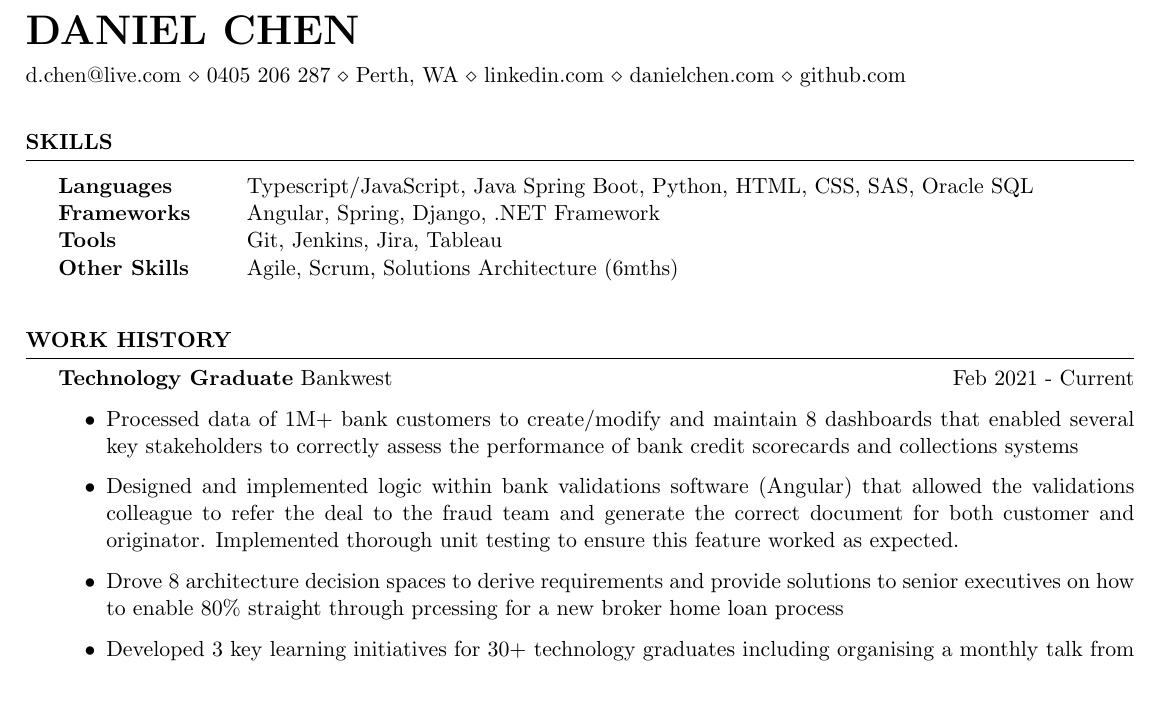
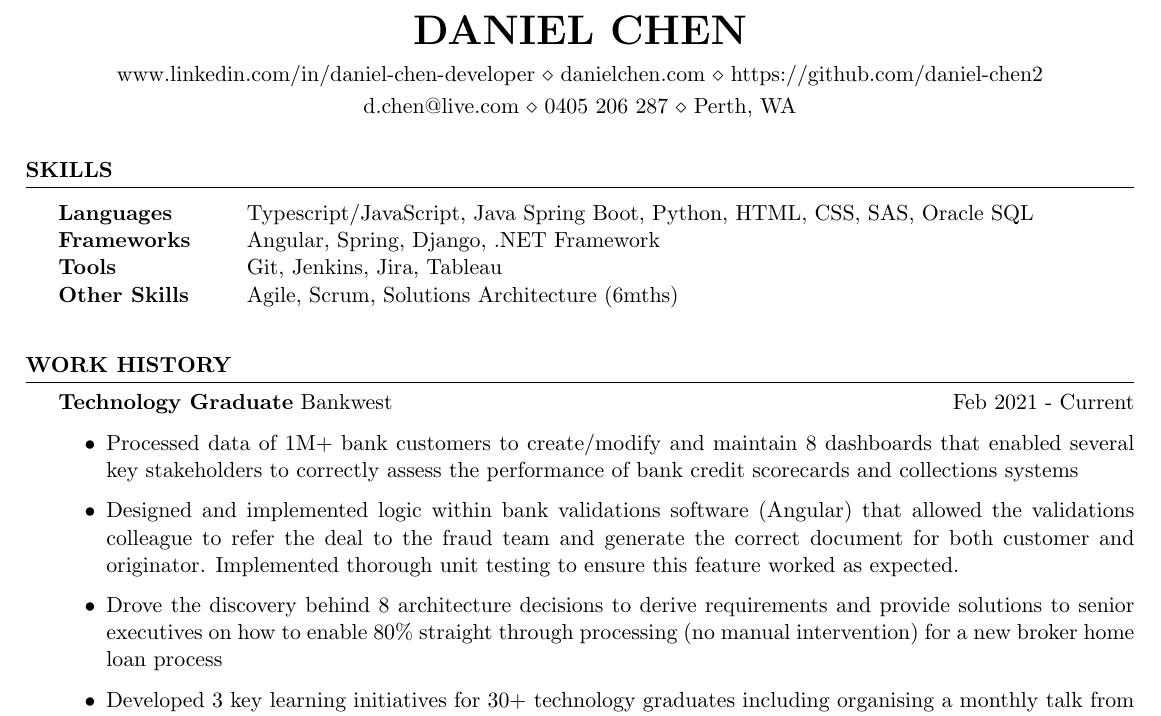
Before and after one commit to daniel-chen2/resume, a LaTeX CV (resume.tex): part of the page, cut so that both start at the same text, the shorter picture padded with empty space. Compiled offline with pdfLaTeX.

Commit message:
feat: change wording behind descriptions

```diff
--- a/resume.tex
+++ b/resume.tex
@@ -1,10 +1,12 @@
 \documentclass{resume} % Use the custom resume.cls style
 
-\usepackage[left=0.4 in,top=0.4in,right=0.4 in,bottom=0.4in]{geometry} % Document margins
+\usepackage[left=0.4 in,top=0.25 in,right=0.4 in,bottom=0.25in]{geometry} % Document margins
 \newcommand{\tab}[1]{\hspace{.2667\textwidth}\rlap{#1}}
 \newcommand{\itab}[1]{\hspace{0em}\rlap{#1}}
-\name{Daniel Chen \hfill}
-\address{d.chen@live.com \\ 0405 206 287 \\ Perth, WA \\ linkedin.com \\ danielchen.com \\ github.com \hfill}
+
+\name{Daniel Chen}
+\address{d.chen@live.com \\ 0405 206 287 \\ Perth, WA}
+\address{www.linkedin.com/in/daniel-chen-developer \\ danielchen.com \\ https://github.com/daniel-chen2}
 
 \begin{document}
 	\begin{rSection}{SKILLS}
@@ -23,7 +25,7 @@
 		\begin{itemize}
 			\item Processed data of 1M+ bank customers to create/modify and maintain 8 dashboards that enabled several key stakeholders to correctly assess the performance of bank credit scorecards and collections systems
 			\item Designed and implemented logic within bank validations software (Angular) that allowed the validations colleague to refer the deal to the fraud team and generate the correct document for both customer and originator. Implemented thorough unit testing to ensure this feature worked as expected.
-			\item Drove 8 architecture decision spaces to derive requirements and provide solutions to senior executives on how to enable 80\% straight through prcessing for a new broker home loan process
+			\item Drove the discovery behind 8 architecture decisions to derive requirements and provide solutions to senior executives on how to enable 80\% straight through processing (no manual intervention) for a new broker home loan process
 			\item Developed 3 key learning initiatives for 30+ technology graduates including organising a monthly talk from a senior technology colleague, a central document to describe bankwide techonologies and being a founding member of a software engineering book club
 		\end{itemize}
 		\item \textbf{Intern (Developer)} {Australian Bureau of Statistics} \hfill Nov  2021 - Feb 2021
```
Also changed, not shown: resume.pdf, resume.tex (6 more changed lines), 2 other files.
